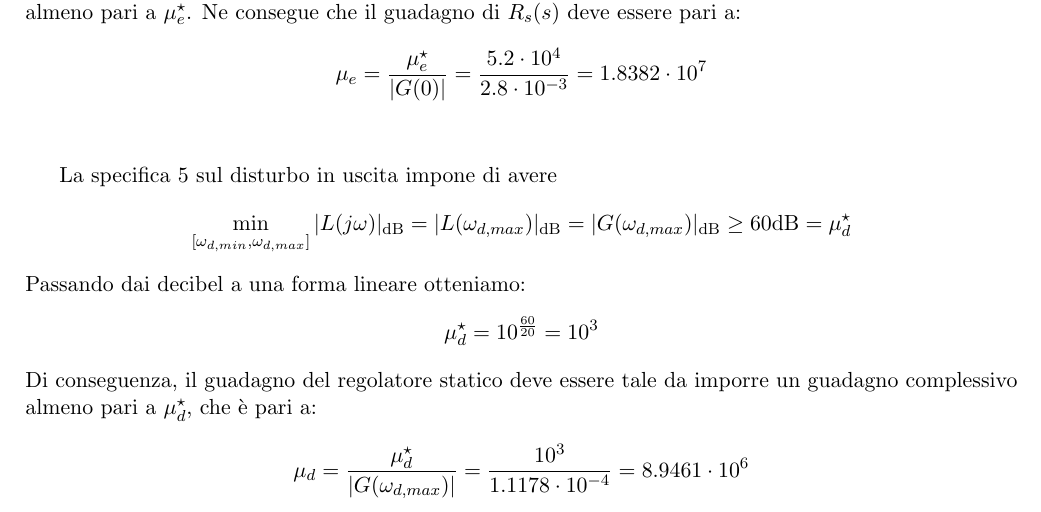
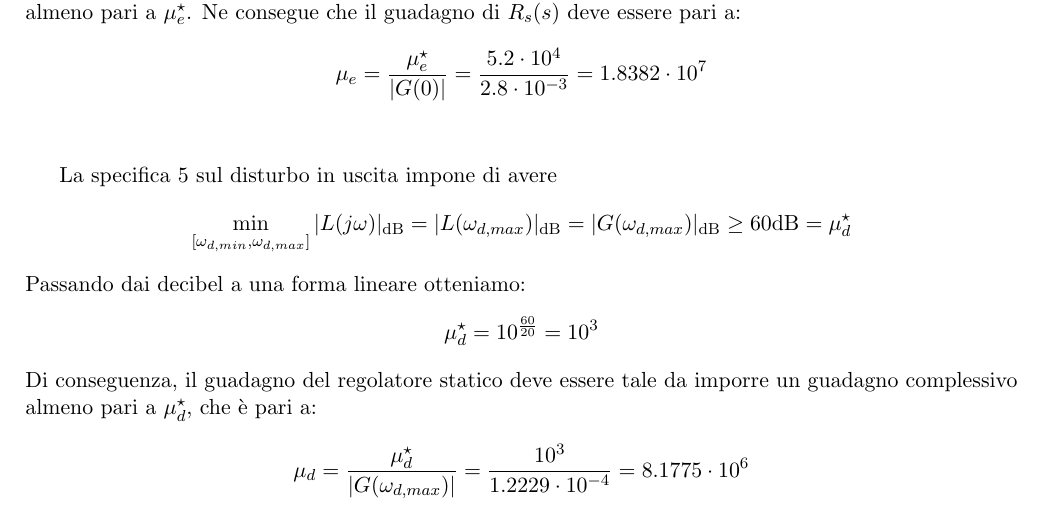
Before and after one commit to giacoj/controllo_scaldatore_elettrico, a LaTeX document (report/progetto.tex): part of page 7 of 12, cut so that both start at the same text. Compiled offline with pdfLaTeX.

Commit message:
typo mu_dist

```diff
--- a/report/progetto.tex
+++ b/report/progetto.tex
@@ -459,7 +459,7 @@ Passando dai decibel a una forma lineare otteniamo:
 \end{align*}
 Di conseguenza, il guadagno del regolatore statico deve essere tale da imporre un guadagno complessivo almeno pari a $\mu^{\star}_d$, che è pari a:
 \begin{align*}
-    \mu_d= \frac{\mu^{\star}_d}{|G(\omega_{d,max})|} = \frac{10^3}{1.1178\cdot10^{-4}}= 8.9461\cdot10^6
+    \mu_d= \frac{\mu^{\star}_d}{|G(\omega_{d,max})|} = \frac{10^3}{1.2229\cdot10^{-4}}= 8.1775\cdot10^6
 \end{align*}\\
 
 In definitiva, dobbiamo imporre che il guadagno statico di $R_s(s)$ sia:
```
Also changed, not shown: report/progetto.pdf, 3 other files.
